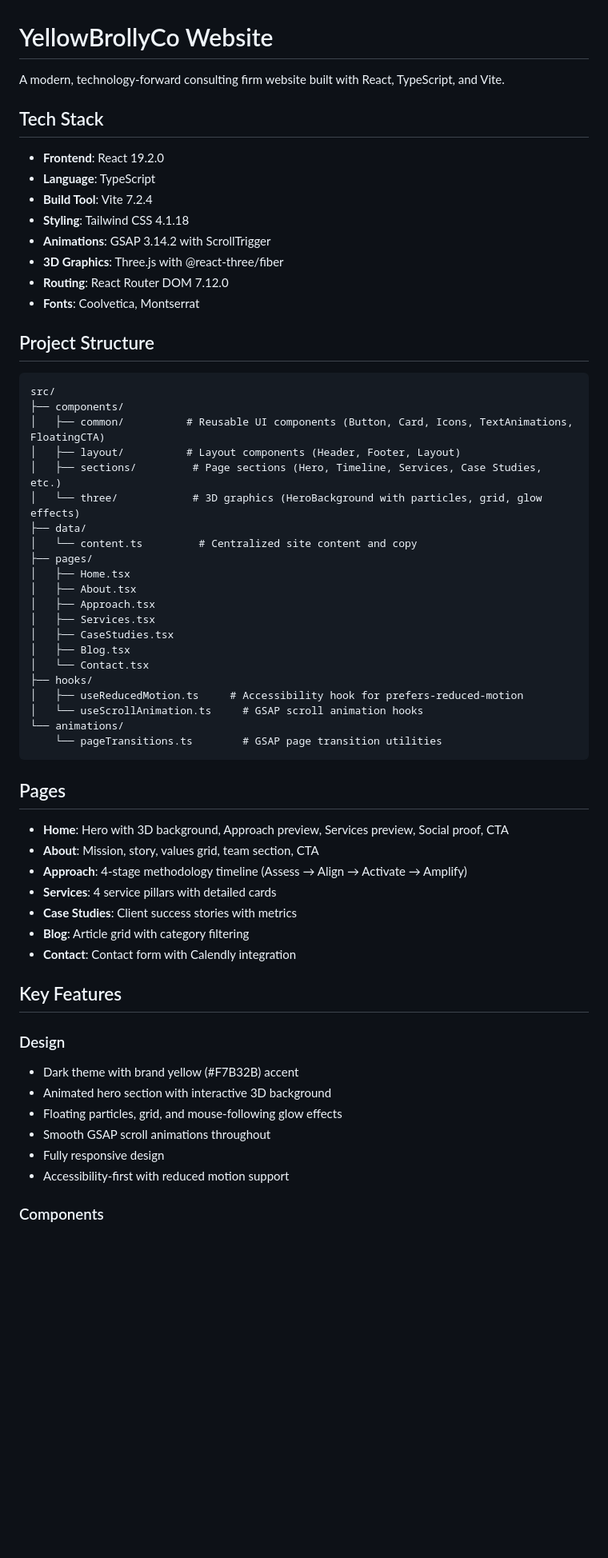
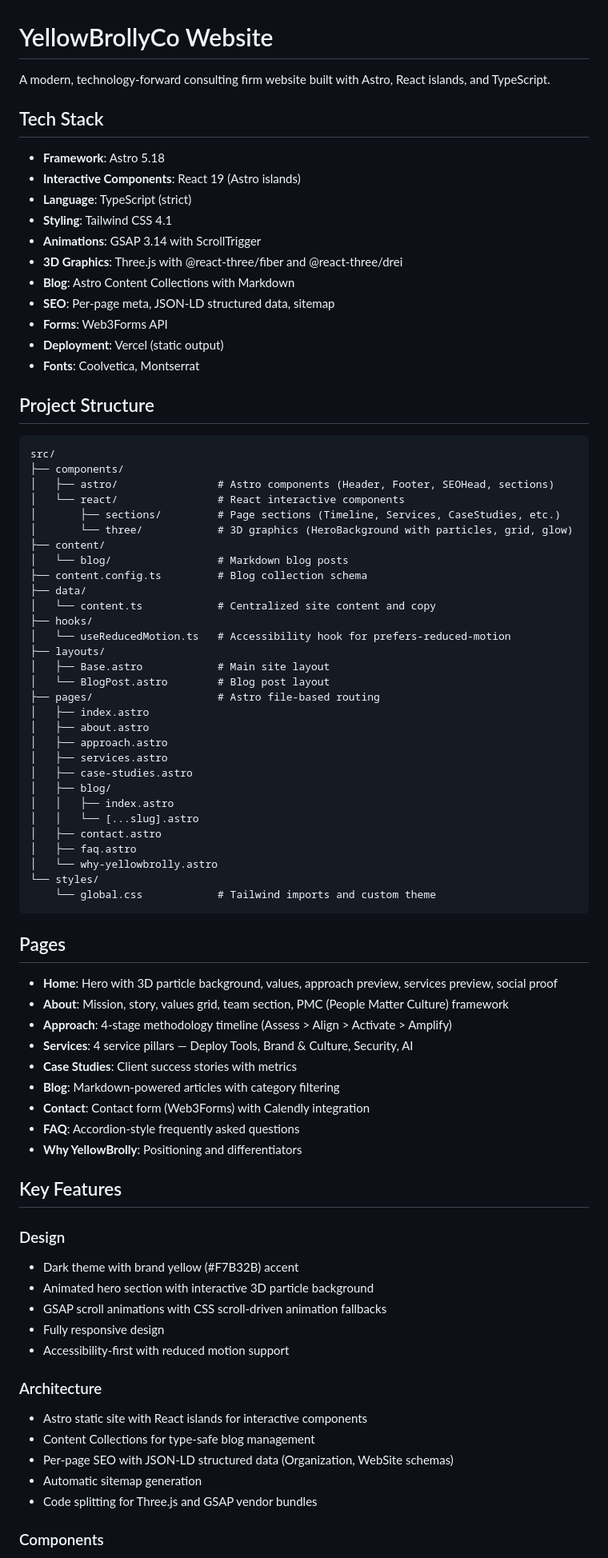
Before and after one commit to nameisbri/yellow-brolly, a Markdown page: README.md, the part around one of its changes. Shown at 80% size. Rendered like a GitHub page; blank space fills up the shorter version.

Commit message:
docs: update README to reflect Astro migration and current stack
The README still described the old React SPA setup. Updated to accurately
document the Astro 5.18 framework, React islands architecture, Content
Collections blog, Vercel deployment, Web3Forms integration, and all
current pages including FAQ and Why YellowBrolly.

````diff
--- a/README.md
+++ b/README.md
@@ -1,16 +1,19 @@
 # YellowBrollyCo Website
 
-A modern, technology-forward consulting firm website built with React, TypeScript, and Vite.
+A modern, technology-forward consulting firm website built with Astro, React islands, and TypeScript.
 
 ## Tech Stack
 
-- **Frontend**: React 19.2.0
-- **Language**: TypeScript
-- **Build Tool**: Vite 7.2.4
-- **Styling**: Tailwind CSS 4.1.18
-- **Animations**: GSAP 3.14.2 with ScrollTrigger
-- **3D Graphics**: Three.js with @react-three/fiber
-- **Routing**: React Router DOM 7.12.0
+- **Framework**: Astro 5.18
+- **Interactive Components**: React 19 (Astro islands)
+- **Language**: TypeScript (strict)
+- **Styling**: Tailwind CSS 4.1
+- **Animations**: GSAP 3.14 with ScrollTrigger
+- **3D Graphics**: Three.js with @react-three/fiber and @react-three/drei
+- **Blog**: Astro Content Collections with Markdown
+- **SEO**: Per-page meta, JSON-LD structured data, sitemap
+- **Forms**: Web3Forms API
+- **Deployment**: Vercel (static output)
 - **Fonts**: Coolvetica, Montserrat
 
 ## Project Structure
@@ -18,45 +21,62 @@ A modern, technology-forward consulting firm website built with React, TypeScrip
 ```
 src/
 ├── components/
-│   ├── common/          # Reusable UI components (Button, Card, Icons, TextAnimations, FloatingCTA)
-│   ├── layout/          # Layout components (Header, Footer, Layout)
-│   ├── sections/         # Page sections (Hero, Timeline, Services, Case Studies, etc.)
-│   └── three/            # 3D graphics (HeroBackground with particles, grid, glow effects)
+│   ├── astro/                # Astro components (Header, Footer, SEOHead, sections)
+│   └── react/                # React interactive components
+│       ├── sections/         # Page sections (Timeline, Services, CaseStudies, etc.)
+│       └── three/            # 3D graphics (HeroBackground with particles, grid, glow)
+├── content/
+│   └── blog/                 # Markdown blog posts
+├── content.config.ts         # Blog collection schema
 ├── data/
-│   └── content.ts         # Centralized site content and copy
-├── pages/
-│   ├── Home.tsx
-│   ├── About.tsx
-│   ├── Approach.tsx
-│   ├── Services.tsx
-│   ├── CaseStudies.tsx
-│   ├── Blog.tsx
-│   └── Contact.tsx
+│   └── content.ts            # Centralized site content and copy
 ├── hooks/
-│   ├── useReducedMotion.ts     # Accessibility hook for prefers-reduced-motion
-│   └── useScrollAnimation.ts     # GSAP scroll animation hooks
-└── animations/
-    └── pageTransitions.ts        # GSAP page transition utilities
+│   └── useReducedMotion.ts   # Accessibility hook for prefers-reduced-motion
+├── layouts/
+│   ├── Base.astro            # Main site layout
+│   └── BlogPost.astro        # Blog post layout
+├── pages/                    # Astro file-based routing
+│   ├── index.astro
+│   ├── about.astro
+│   ├── approach.astro
+│   ├── services.astro
+│   ├── case-studies.astro
+│   ├── blog/
+│   │   ├── index.astro
+│   │   └── [...slug].astro
+│   ├── contact.astro
+│   ├── faq.astro
+│   └── why-yellowbrolly.astro
+└── styles/
+    └── global.css            # Tailwind imports and custom theme
 ```
 
 ## Pages
 
-- **Home**: Hero with 3D background, Approach preview, Services preview, Social proof, CTA
-- **About**: Mission, story, values grid, team section, CTA
-- **Approach**: 4-stage methodology timeline (Assess → Align → Activate → Amplify)
-- **Services**: 4 service pillars with detailed cards
+- **Home**: Hero with 3D particle background, values, approach preview, services preview, social proof
+- **About**: Mission, story, values grid, team section, PMC (People Matter Culture) framework
+- **Approach**: 4-stage methodology timeline (Assess > Align > Activate > Amplify)
+- **Services**: 4 service pillars — Deploy Tools, Brand & Culture, Security, AI
 - **Case Studies**: Client success stories with metrics
-- **Blog**: Article grid with category filtering
-- **Contact**: Contact form with Calendly integration
+- **Blog**: Markdown-powered articles with category filtering
+- **Contact**: Contact form (Web3Forms) with Calendly integration
+- **FAQ**: Accordion-style frequently asked questions
+- **Why YellowBrolly**: Positioning and differentiators
 
 ## Key Features
 
 ### Design
 - Dark theme with brand yellow (#F7B32B) accent
-- Animated hero section with interactive 3D background
-- Floating particles, grid, and mouse-following glow effects
-- Smooth GSAP scroll animations throughout
+- Animated hero section with interactive 3D particle background
+- GSAP scroll animations with CSS scroll-driven animation fallbacks
 - Fully responsive design
 - Accessibility-first with reduced motion support
 
+### Architecture
+- Astro static site with React islands for interactive components
+- Content Collections for type-safe blog management
+- Per-page SEO with JSON-LD structured data (Organization, WebSite schemas)
+- Automatic sitemap generation
+- Code splitting for Three.js and GSAP vendor bundles
+
 ### Components
````
Also changed, not shown: other parts of README.md (+13 -20 lines).
